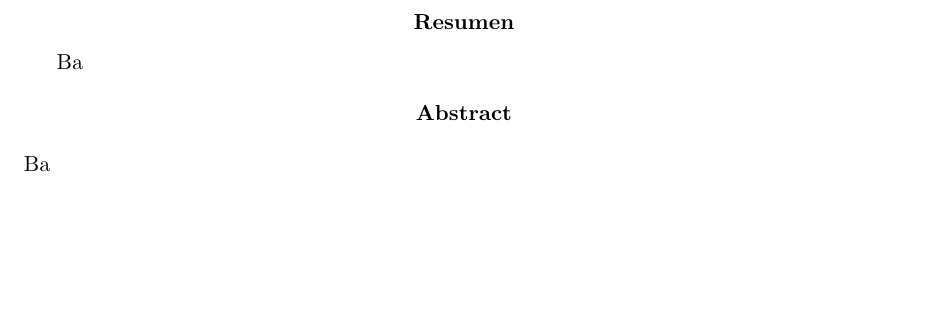
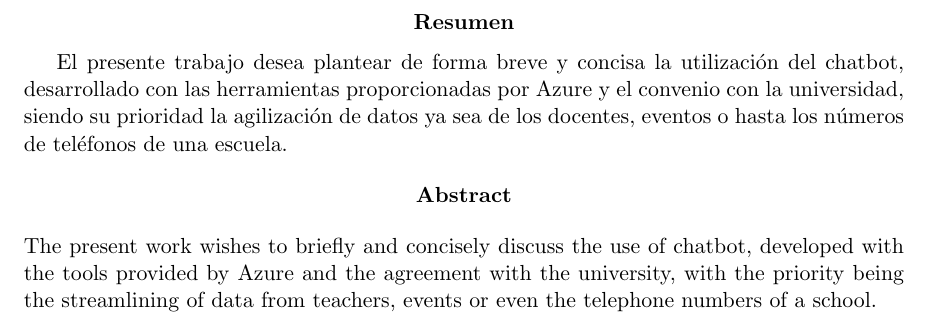
Before and after one commit to DDamian98/TrabajoFinal-UnidadI-BI, a LaTeX paper (TrabajoFinalU1_BI/TrabajoFinalU1.tex): part of page 3 of 8, cut so that both start at the same text, the shorter picture padded with empty space. Compiled offline with pdfLaTeX.

Commit message:
Abstract

```diff
--- a/TrabajoFinalU1_BI/TrabajoFinalU1.tex
+++ b/TrabajoFinalU1_BI/TrabajoFinalU1.tex
@@ -97,13 +97,13 @@ Samuel Nuñez Mamani 			\hfill	(2016054462) \\
 %%------------------------------------------------------------------------------------
 \begin{abstract}
 
-Ba
+El presente trabajo desea plantear de forma breve y concisa la utilización del chatbot, desarrollado con las herramientas proporcionadas por Azure y el convenio con la universidad, siendo su prioridad la agilización de datos ya sea de los docentes, eventos o hasta los números de teléfonos de una escuela.
 
 
 \begin{center}
 \textbf{Abstract}
 \end{center}
-Ba
+The present work wishes to briefly and concisely discuss the use of chatbot, developed with the tools provided by Azure and the agreement with the university, with the priority being the streamlining of data from teachers, events or even the telephone numbers of a school.
 
 \end{abstract}
 \newpage
```
